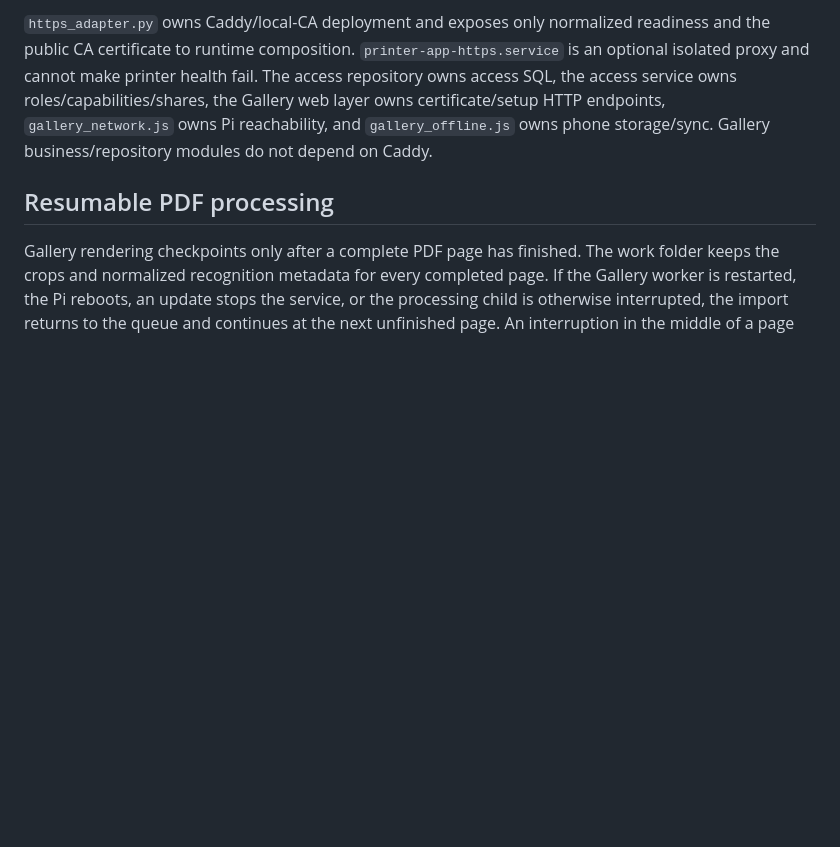
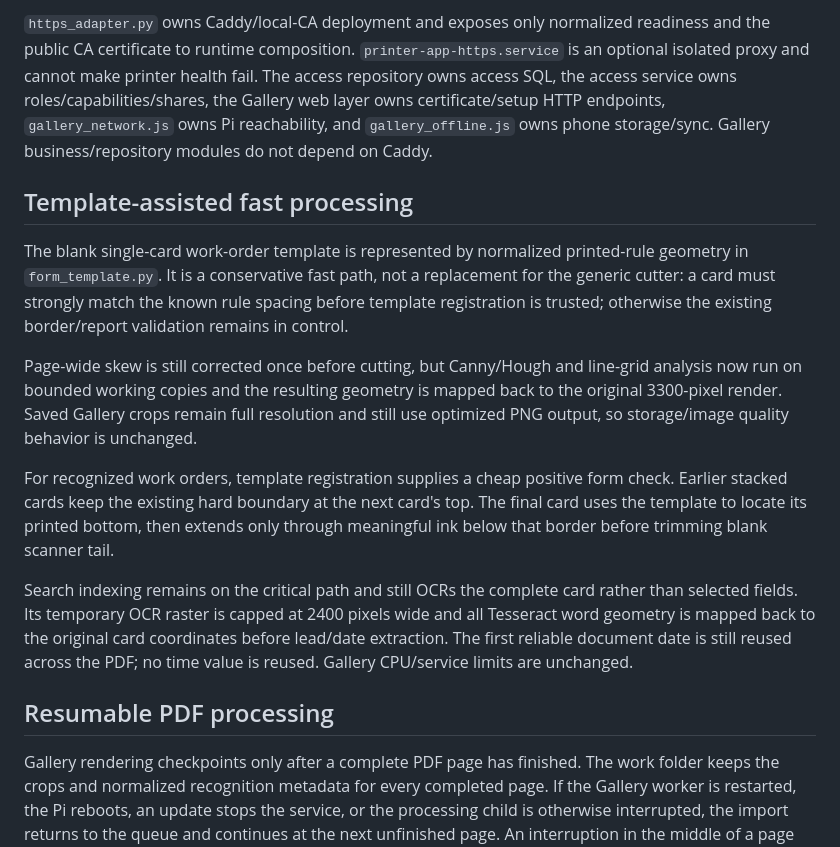
Before and after one commit to matijepekovic/pi-sales-leaderboard, a Markdown page: printer_app/gallery/README.md, the part around the change. Drawn GitHub-style; blank space fills up the shorter version.

Commit message:
Document template-assisted Gallery fast path

```diff
--- a/printer_app/gallery/README.md
+++ b/printer_app/gallery/README.md
@@ -178,6 +178,30 @@ certificate/setup HTTP endpoints, `gallery_network.js` owns Pi reachability, and
 depend on Caddy.
 
 
+## Template-assisted fast processing
+
+The blank single-card work-order template is represented by normalized printed-rule
+geometry in `form_template.py`. It is a conservative fast path, not a replacement for
+the generic cutter: a card must strongly match the known rule spacing before template
+registration is trusted; otherwise the existing border/report validation remains in
+control.
+
+Page-wide skew is still corrected once before cutting, but Canny/Hough and line-grid
+analysis now run on bounded working copies and the resulting geometry is mapped back to
+the original 3300-pixel render. Saved Gallery crops remain full resolution and still use
+optimized PNG output, so storage/image quality behavior is unchanged.
+
+For recognized work orders, template registration supplies a cheap positive form check.
+Earlier stacked cards keep the existing hard boundary at the next card's top. The final
+card uses the template to locate its printed bottom, then extends only through meaningful
+ink below that border before trimming blank scanner tail.
+
+Search indexing remains on the critical path and still OCRs the complete card rather
+than selected fields. Its temporary OCR raster is capped at 2400 pixels wide and all
+Tesseract word geometry is mapped back to the original card coordinates before lead/date
+extraction. The first reliable document date is still reused across the PDF; no time
+value is reused. Gallery CPU/service limits are unchanged.
+
 ## Resumable PDF processing
 
 Gallery rendering checkpoints only after a complete PDF page has finished. The work
```
